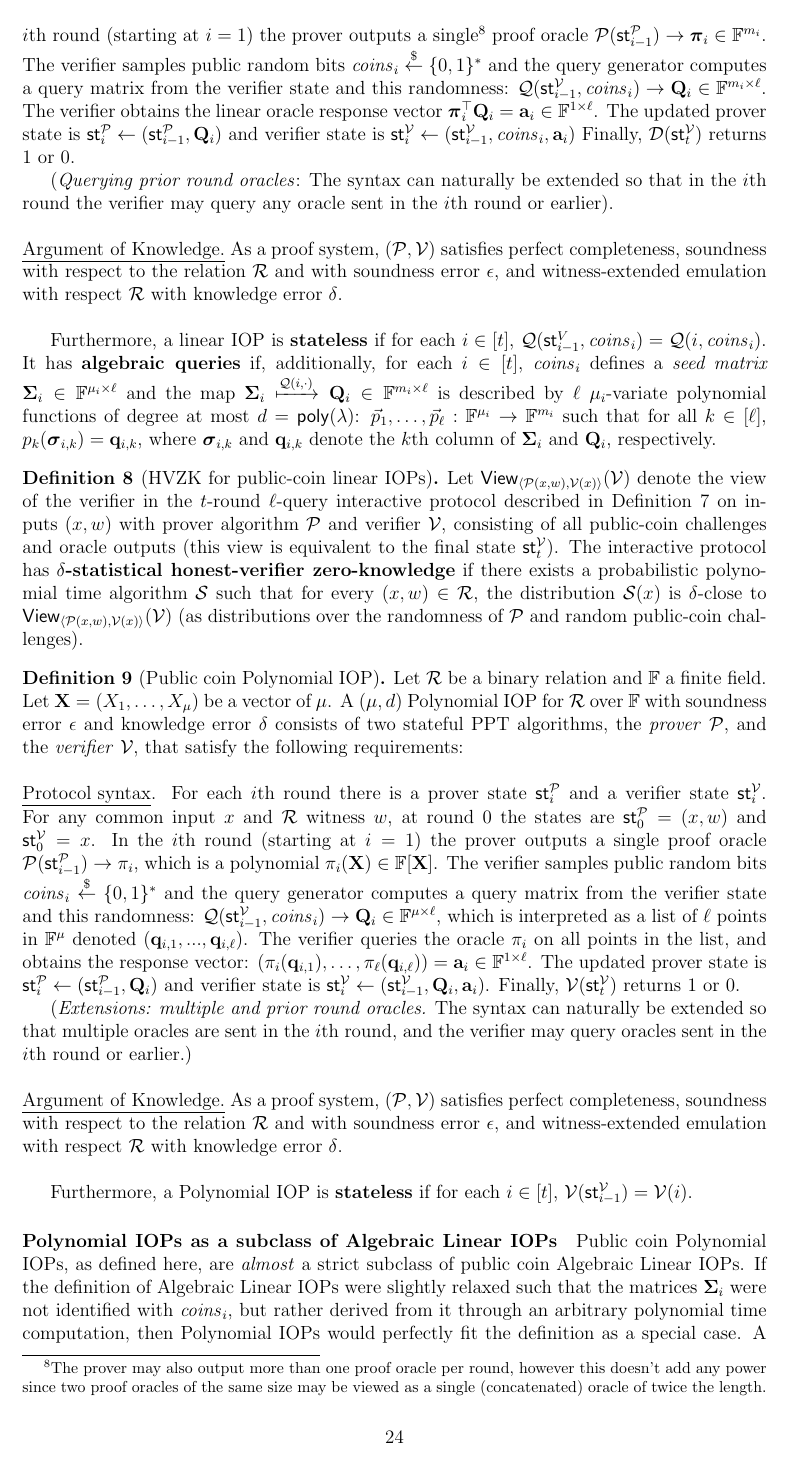
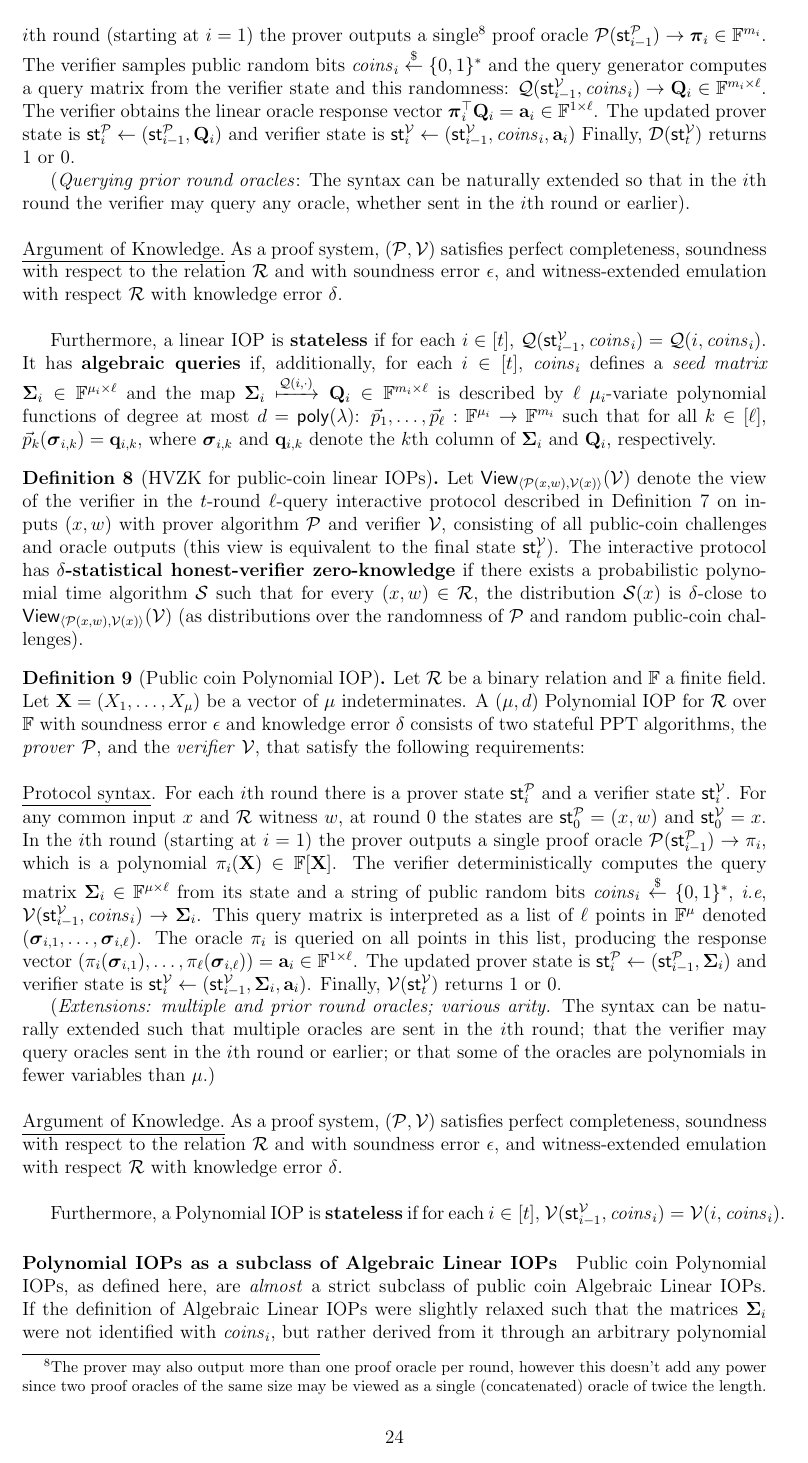
Before and after one commit to bbuenz/darker, a LaTeX paper (polycommit.tex, which reads lineariop.tex): page 24 of 41. Compiled offline with pdfLaTeX.

Commit message:
Update on Overleaf.

```diff
--- a/lineariop.tex
+++ b/lineariop.tex
@@ -58,7 +58,7 @@ In the $i$th round (starting at $i = 1$) the prover outputs a single\footnote{Th
 and verifier state is $\textsf{st}^\verifier_i \leftarrow (\textsf{st}^\verifier_{i-1}, \mathit{coins}_i, \mathbf{a}_i)$
 Finally, $\decider(\textsf{st}^\verifier_t)$ returns $1$ or $0$.
 
-(\emph{Querying prior round oracles}: The syntax can naturally be extended so that in the $i$th round the verifier may query any oracle sent in the $i$th round or earlier). \\
+(\emph{Querying prior round oracles}: The syntax can be naturally extended so that in the $i$th round the verifier may query any oracle, whether sent in the $i$th round or earlier). \\
 
 %\noindent \underline{Completeness}. For every $(x, w) \in \mathcal{R}$, if $(\prover, \verifier)$ follow the protocol then $\verifier(\textsf{st}^V_t)$ returns $1$ with probability 1. \\
 
@@ -70,9 +70,9 @@ Finally, $\decider(\textsf{st}^\verifier_t)$ returns $1$ or $0$.
 
 \noindent \underline{Argument of Knowledge.} As a proof system, $(\prover, \verifier)$ satisfies perfect completeness, soundness with respect to the relation $\mathcal{R}$ and with soundness error $\epsilon$, and witness-extended emulation with respect $\mathcal{R}$ with knowledge error $\delta$. \\
 
-Furthermore, a linear IOP is \textbf{stateless} if for each $i \in [t]$, $\qgen(\textsf{st}^V_{i-1}, \mathit{coins}_i) = \qgen(i, \mathit{coins}_i)$.
+Furthermore, a linear IOP is \textbf{stateless} if for each $i \in [t]$, $\qgen(\textsf{st}^\verifier_{i-1}, \mathit{coins}_i) = \qgen(i, \mathit{coins}_i)$.
 It has \textbf{algebraic queries} if, additionally, for each $i \in [t]$, $\mathit{coins}_i$ defines a \emph{seed matrix} $\boldsymbol{\Sigma}_i \in \mathbb{F}^{\mu_i \times \ell}$ and the map $\boldsymbol{\Sigma}_i \xmapsto{\mathcal{Q}(i, \cdot)} \mathbf{Q}_i \in \mathbb{F}^{m_i \times \ell}$
-is described by $\ell$ $\mu_i$-variate polynomial functions of degree at most $d = \poly$: $\vec{p}_1, \ldots, \vec{p}_\ell : \mathbb{F}^{\mu_i} \rightarrow \mathbb{F}^{m_i}$ such that for all $k \in [\ell]$, $p_k(\boldsymbol{\sigma}_{i,k}) = \mathbf{q}_{i,k}$, where $\boldsymbol{\sigma}_{i,k}$ and $\mathbf{q}_{i,k}$ denote the $k$th column of $\boldsymbol{\Sigma}_i$ and $\mathbf{Q}_i$, respectively.
+is described by $\ell$ $\mu_i$-variate polynomial functions of degree at most $d = \poly$: $\vec{p}_1, \ldots, \vec{p}_\ell : \mathbb{F}^{\mu_i} \rightarrow \mathbb{F}^{m_i}$ such that for all $k \in [\ell]$, $\vec{p}_k(\boldsymbol{\sigma}_{i,k}) = \mathbf{q}_{i,k}$, where $\boldsymbol{\sigma}_{i,k}$ and $\mathbf{q}_{i,k}$ denote the $k$th column of $\boldsymbol{\Sigma}_i$ and $\mathbf{Q}_i$, respectively.
 
 %It is \textbf{input-oblivious} if $x$ is not included in the state passed to $Q$.
 \end{definition}
@@ -87,30 +87,34 @@ We should like to define \emph{Polynomial IOP}s as a restriction of algebraic li
 \end{comment}
 
 \begin{definition}[Public coin Polynomial IOP]
-Let $\mathcal{R}$ be a binary relation and $\FF$ a finite field. Let $\mathbf{X} = (X_1, \ldots, X_\mu)$ be a vector of $\mu$. A $(\mu, d)$ Polynomial IOP for $\mathcal{R}$ over $\FF$ with soundness error $\epsilon$ and knowledge error $\delta$ consists of two stateful PPT algorithms, the \emph{prover} $\prover$, and the \emph{verifier} $\verifier$, that satisfy the following requirements:\\
+Let $\mathcal{R}$ be a binary relation and $\FF$ a finite field. Let $\mathbf{X} = (X_1, \ldots, X_\mu)$ be a vector of $\mu$ indeterminates. A $(\mu, d)$ Polynomial IOP for $\mathcal{R}$ over $\FF$ with soundness error $\epsilon$ and knowledge error $\delta$ consists of two stateful PPT algorithms, the \emph{prover} $\prover$, and the \emph{verifier} $\verifier$, that satisfy the following requirements:\\
 
 \noindent \underline{Protocol syntax}.
 For each $i$th round there is a prover state $\textsf{st}^\prover_i$ and a verifier state $\textsf{st}^\verifier_i$. For any common input $x$ and $\mathcal{R}$ witness $w$, at round 0 the states are $\textsf{st}^\prover_0 = (x, w)$ and $\textsf{st}^\verifier_0 = x$.
 In the $i$th round (starting at $i = 1$) the prover outputs a single proof oracle $\prover(\textsf{st}^\prover_{i-1}) \rightarrow \pi_i$, which is a polynomial $\pi_i(\mathbf{X}) \in \mathbb{F}[\mathbf{X}]$.
-The verifier samples public random bits $\mathit{coins}_i \sample \{0,1\}^*$ and the query generator computes a query matrix from the verifier state and this randomness: $\qgen(\textsf{st}^\verifier_{i-1}, \mathit{coins}_i) \rightarrow \mathbf{Q}_i \in \mathbb{F}^{\mu \times \ell}$, which is interpreted as a list of $\ell$ points in $\FF^\mu$ denoted $(\mathbf{q}_{i,1},...,\mathbf{q}_{i,\ell})$.
+The verifier deterministically computes the query matrix $\boldsymbol{\Sigma}_i \in \mathbb{F}^{\mu \times \ell}$ from its state and a string of public random bits $\mathit{coins}_i \sample \{0,1\}^*$, \emph{i.e}, $\verifier(\st^\verifier_{i-1}, \mathit{coins}_i) \rightarrow \boldsymbol{\Sigma}_i$. This query matrix is interpreted as a list of $\ell$ points in $\FF^\mu$ denoted $(\boldsymbol{\sigma}_{i,1}, \ldots, \boldsymbol{\sigma}_{i, \ell})$.
+%The verifier samples public random bits $\mathit{coins}_i \sample \{0,1\}^*$ and the query generator computes a query matrix from the verifier state and this randomness: $\qgen(\textsf{st}^\verifier_{i-1}, \mathit{coins}_i) \rightarrow \mathbf{Q}_i \in \mathbb{F}^{\mu \times \ell}$, which is interpreted as a list of $\ell$ points in $\FF^\mu$ denoted $(\mathbf{q}_{i,1},...,\mathbf{q}_{i,\ell})$.
 %The verifier computes a list of points $\verifier(\st^\verifier_{i-1}) \rightarrow \boldsymbol{\Sigma}_i$ where $\boldsymbol{\Sigma}_i = (\boldsymbol{\sigma}_{i,1}, \ldots, \boldsymbol{\sigma}_{i, \ell}) \in \mathbb{F}^{\mu \times \ell}$.
-The verifier queries the oracle $\pi_i$ on all points in the list,
-and obtains the response vector:
-$(\pi_i(\mathbf{q}_{i,1}), \ldots, \pi_\ell(\mathbf{q}_{i, \ell})) = \mathbf{a}_i \in \mathbb{F}^{1 \times \ell}$. The updated prover state is $\textsf{st}^\prover_i \leftarrow (\textsf{st}^\prover_{i-1}, \mathbf{Q}_i)$
-and verifier state is $\textsf{st}^\verifier_i \leftarrow (\textsf{st}^\verifier_{i-1}, \mathbf{Q}_i, \mathbf{a}_i)$. Finally, $\verifier(\textsf{st}^\verifier_t)$ returns $1$ or $0$.
+%The verifier queries the oracle $\pi_i$ on all points in the list,
+%and obtains the response vector:
+The oracle $\pi_i$ is queried on all points in this list, producing the response vector
+$(\pi_i(\boldsymbol{\sigma}_{i,1}), \ldots, \pi_\ell(\boldsymbol{\sigma}_{i, \ell})) = \mathbf{a}_i \in \mathbb{F}^{1 \times \ell}$. The updated prover state is $\textsf{st}^\prover_i \leftarrow (\textsf{st}^\prover_{i-1}, \boldsymbol{\Sigma}_i)$
+and verifier state is $\textsf{st}^\verifier_i \leftarrow (\textsf{st}^\verifier_{i-1}, \boldsymbol{\Sigma}_i, \mathbf{a}_i)$. Finally, $\verifier(\textsf{st}^\verifier_t)$ returns $1$ or $0$.
 %A public-coin $(\mu, d)$ Polynomial IOP is a public-coin algebraic linear IOP where in each query-response the inner product $\langle \boldsymbol{\pi}_i , \mathbf{q}_{i,k} \rangle$ corresponds to the evaluation of some polynomial $f \in \mathbb{F}[X_1, \ldots, X_\mu]$ of total degree at most $d$ in the seed matrix $\boldsymbol{\sigma_i}_k \in \mathbb{F}^{\mu}$ from which $\mathbf{q}_{i,k}$ was derived.
 
-(\emph{Extensions: multiple and prior round oracles.} The syntax can naturally be extended so that multiple oracles are sent in the $i$th round, and the verifier may query oracles sent in the $i$th round or earlier.) \\
+(\emph{Extensions: multiple and prior round oracles; various arity.} The syntax can be naturally extended such that multiple oracles are sent in the $i$th round; that the verifier may query oracles sent in the $i$th round or earlier; or that some of the oracles are polynomials in fewer variables than $\mu$.) \\
 
 \noindent \underline{Argument of Knowledge.} As a proof system, $(\prover, \verifier)$ satisfies perfect completeness, soundness with respect to the relation $\mathcal{R}$ and with soundness error $\epsilon$, and witness-extended emulation with respect $\mathcal{R}$ with knowledge error $\delta$. \\
 
-Furthermore, a Polynomial IOP is \defn{stateless} if for each $i \in [t]$, $\mathcal{V}(\st^\verifier_{i-1}) = \mathcal{V}(i)$.
+Furthermore, a Polynomial IOP is \defn{stateless} if for each $i \in [t]$, $\mathcal{V}(\st^\verifier_{i-1}, \mathit{coins}_i) = \mathcal{V}(i, \mathit{coins}_i)$.
 %It is \defn{public coin} if, additionally, the randomized computation $\mathcal{V}(i) \rightarrow \boldsymbol{\Sigma}_i$ is equivalent to the derandomized computation $\mathit{coins}_i \sample \{0,1\}^*$ followed by $\mathcal{V}(i; \mathit{coins}_i) \rightarrow \boldsymbol{\Sigma}_i$ and where $\mathit{coins}_i$ is public and $\mathcal{V}(i; \mathit{coins}_i)$ is deterministic.
 \end{definition}
 
 \paragraph{Polynomial IOPs as a subclass of Algebraic Linear IOPs}
 
-Public coin Polynomial IOPs, as defined here, are \emph{almost} a strict subclass of public coin Algebraic Linear IOPs. If the definition of Algebraic Linear IOPs were slightly relaxed such that the matrices $\boldsymbol{\Sigma}_i$ were not identified with $\mathit{coins}_i$, but rather derived from it through an arbitrary polynomial time computation, then Polynomial IOPs would perfectly fit the definition as a special case. A $(\mu, d)$-Polynomial IOP would coincide precisely with the case that $\pi_i$ is a vector of length ${d+\mu \choose \mu}$ representing the coefficients of a $(\mu, d)$-polynomial, $\boldsymbol{\Sigma}_i \in \FF^{\mu \times \ell}$ are the Polynomial IOP queries, and $\mathcal{Q}(i, \cdot)$ maps $\boldsymbol{\Sigma}_i$ to a query matrix $\mathbf{Q}_i$ by evaluating each $\mu$-variate monomial of degree at most $d$ on the $\FF^\mu$-points given by rows of $\boldsymbol{\Sigma}_i$. The inner-product of each row of $\mathbf{Q}_i$ with $\pi_i$ is equivalent to evaluating the polynomial with coefficient vector $\pi_i$ on a point given by a row of $\boldsymbol{\Sigma}_i$. Similarly, a more restrictive definition of Polynomial IOPs would identify $\mathbf{Q}_i$ with the seed matrix $\boldsymbol{\Sigma}_i$, which is defined by $\textit{coins}_i$. We chose not to modify the definition of Algebraic Linear IOPs from Bitansky \emph{et. al.}~\cite{TCC:BCIOP13}, and also not to make the definition of Polynomial IOPs overly restrictive.
+Public coin Polynomial IOPs, as defined here, are \emph{almost} a strict subclass of public coin Algebraic Linear IOPs. If the definition of Algebraic Linear IOPs were slightly relaxed such that the matrices $\boldsymbol{\Sigma}_i$ were not identified with $\mathit{coins}_i$, but rather derived from it through an arbitrary polynomial time computation, then Polynomial IOPs would perfectly fit the definition as a special case. In this case, a $(\mu, d)$-Polynomial IOP would coincide precisely with the case that $\boldsymbol{\pi}_i$ is a vector of length ${d+\mu \choose \mu}$ representing the coefficients of a $\mu$-variate, degree-$d$ polynomial $\pi_i(\mathbf{X})$. Furthermore, $\boldsymbol{\Sigma}_i \in \FF^{\mu \times \ell}$ are the Polynomial IOP queries, and $\mathcal{Q}(i, \cdot)$ would map $\boldsymbol{\Sigma}_i$ to a query matrix $\mathbf{Q}_i \in \mathbb{F}^{{d+\mu \choose \mu} \times \ell}$ by evaluating each $\mu$-variate monomial of degree at most $d$ (according to some canonical monomial ordering) in the points $\boldsymbol{\sigma}_{i,k} \in \FF^\mu$ given by the columns of $\boldsymbol{\Sigma}_i$. Computing the inner-product of each column of $\mathbf{Q}_i$ with $\boldsymbol{\pi}_i$ is equivalent to evaluating the polynomial $\pi_i(\mathbf{X})$ in each column of $\boldsymbol{\Sigma}_i$.
+
+Conversely, a more restrictive definition of Polynomial IOPs would identify $\textit{coins}_i$ directly with $\boldsymbol{\Sigma}_i$, independently of both the verifier's state and the round index. In particular, this restriction would disallow the possibly non-trivial derivation $\textit{coins}_i \xmapsto{\verifier(\st^\verifier_{i-1}, \cdot)} \boldsymbol{\Sigma}_i$. We chose not to modify the definition of Algebraic Linear IOPs from Bitansky \emph{et. al.}~\cite{TCC:BCIOP13}, and also not to make the definition of Polynomial IOPs overly restrictive.
 
 
 \begin{comment}
```
Also changed, not shown: lineariop.tex (20 more changed lines).
